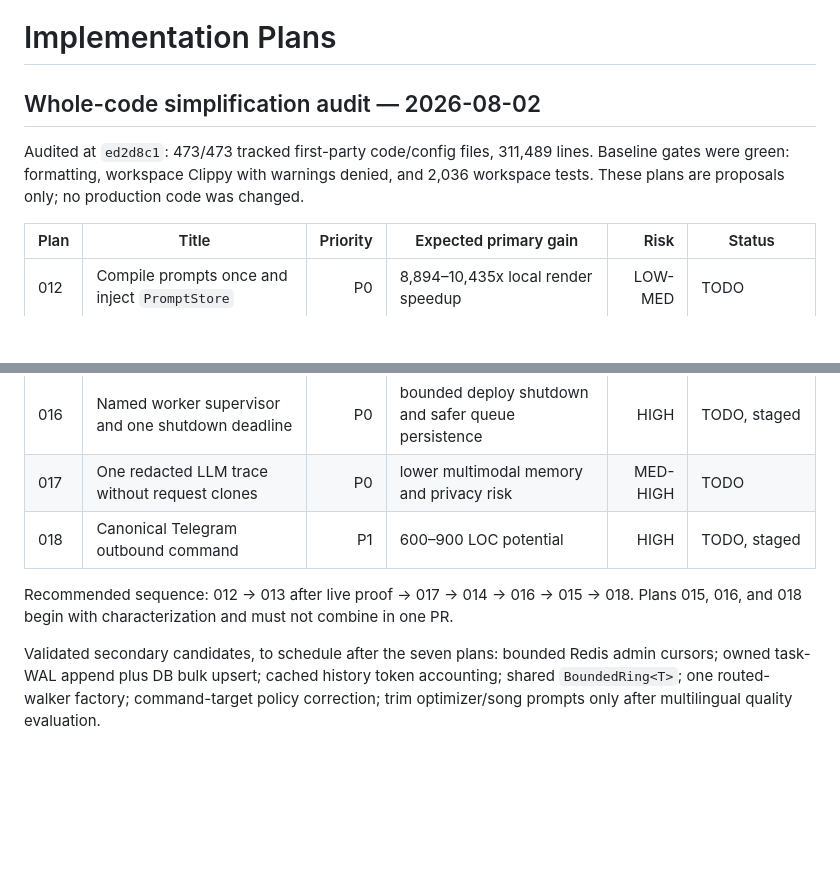
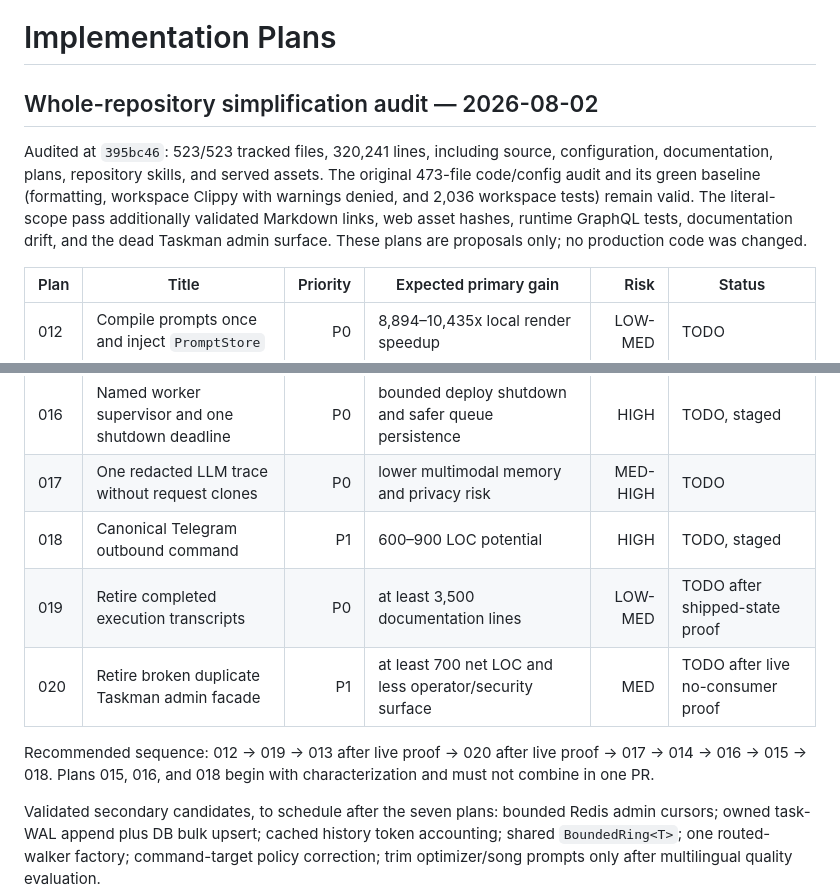
Before and after one commit to iamwavecut/openplotva, a Markdown page: plans/README.md, 2 parts joined by grey strips. Rendered like a GitHub page; blank space fills up the shorter version.

Commit message:
Extend whole-repository simplification plans

```diff
--- a/plans/README.md
+++ b/plans/README.md
@@ -1,8 +1,8 @@
 # Implementation Plans
 
-## Whole-code simplification audit — 2026-08-02
+## Whole-repository simplification audit — 2026-08-02
 
-Audited at `ed2d8c1`: 473/473 tracked first-party code/config files, 311,489 lines. Baseline gates were green: formatting, workspace Clippy with warnings denied, and 2,036 workspace tests. These plans are proposals only; no production code was changed.
+Audited at `395bc46`: 523/523 tracked files, 320,241 lines, including source, configuration, documentation, plans, repository skills, and served assets. The original 473-file code/config audit and its green baseline (formatting, workspace Clippy with warnings denied, and 2,036 workspace tests) remain valid. The literal-scope pass additionally validated Markdown links, web asset hashes, runtime GraphQL tests, documentation drift, and the dead Taskman admin surface. These plans are proposals only; no production code was changed.
 
 | Plan | Title | Priority | Expected primary gain | Risk | Status |
 |---|---|---:|---|---:|---|
@@ -13,8 +13,10 @@ Audited at `ed2d8c1`: 473/473 tracked first-party code/config files, 311,489 lin
 | 016 | Named worker supervisor and one shutdown deadline | P0 | bounded deploy shutdown and safer queue persistence | HIGH | TODO, staged |
 | 017 | One redacted LLM trace without request clones | P0 | lower multimodal memory and privacy risk | MED-HIGH | TODO |
 | 018 | Canonical Telegram outbound command | P1 | 600–900 LOC potential | HIGH | TODO, staged |
+| 019 | Retire completed execution transcripts | P0 | at least 3,500 documentation lines | LOW-MED | TODO after shipped-state proof |
+| 020 | Retire broken duplicate Taskman admin facade | P1 | at least 700 net LOC and less operator/security surface | MED | TODO after live no-consumer proof |
 
-Recommended sequence: 012 → 013 after live proof → 017 → 014 → 016 → 015 → 018. Plans 015, 016, and 018 begin with characterization and must not combine in one PR.
+Recommended sequence: 012 → 019 → 013 after live proof → 020 after live proof → 017 → 014 → 016 → 015 → 018. Plans 015, 016, and 018 begin with characterization and must not combine in one PR.
 
 Validated secondary candidates, to schedule after the seven plans: bounded Redis admin cursors; owned task-WAL append plus DB bulk upsert; cached history token accounting; shared `BoundedRing<T>`; one routed-walker factory; command-target policy correction; trim optimizer/song prompts only after multilingual quality evaluation.
 
```
Also changed, not shown: plans/019-retire-stale-execution-docs.md (added, +67 -0 lines), plans/020-retire-broken-taskman-admin-facade.md (added, +58 -0 lines).
